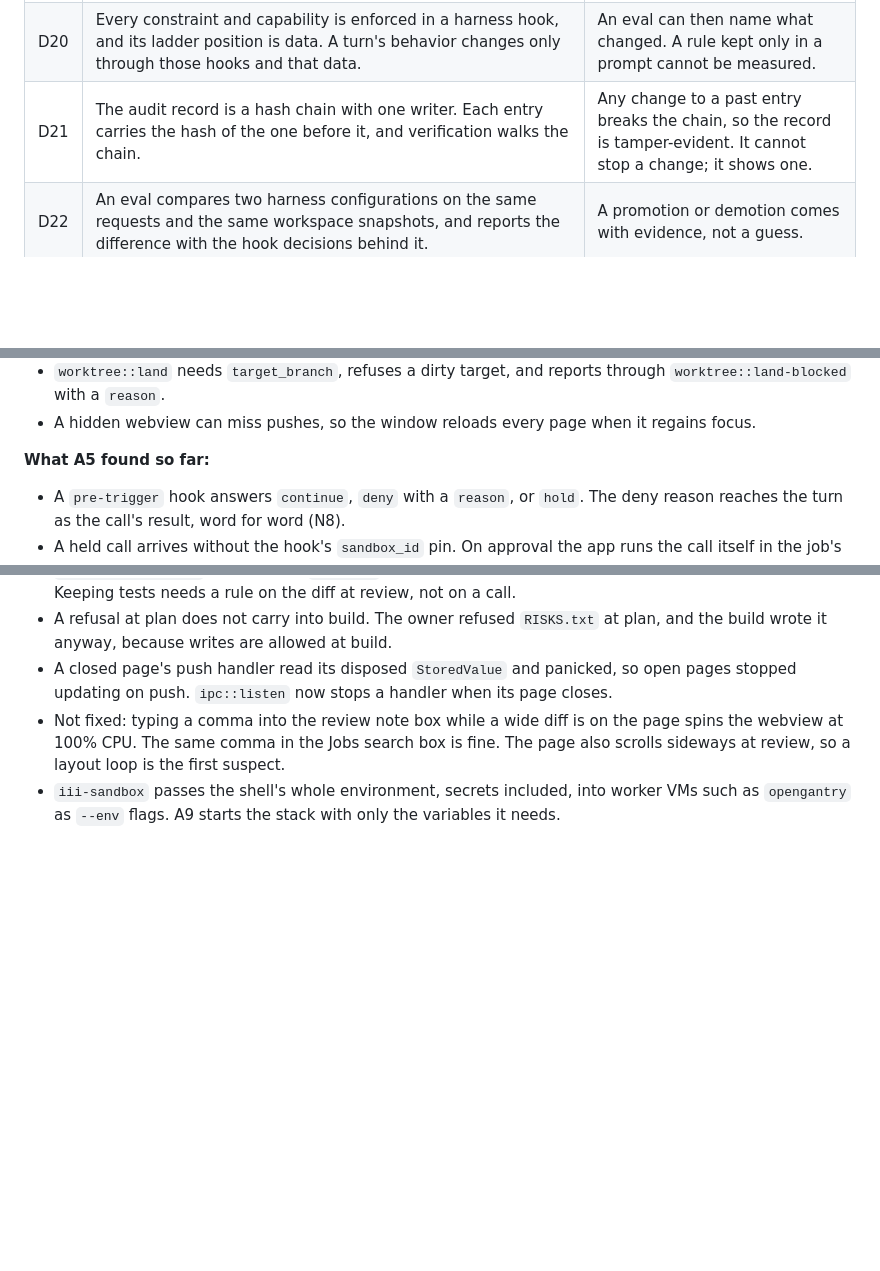
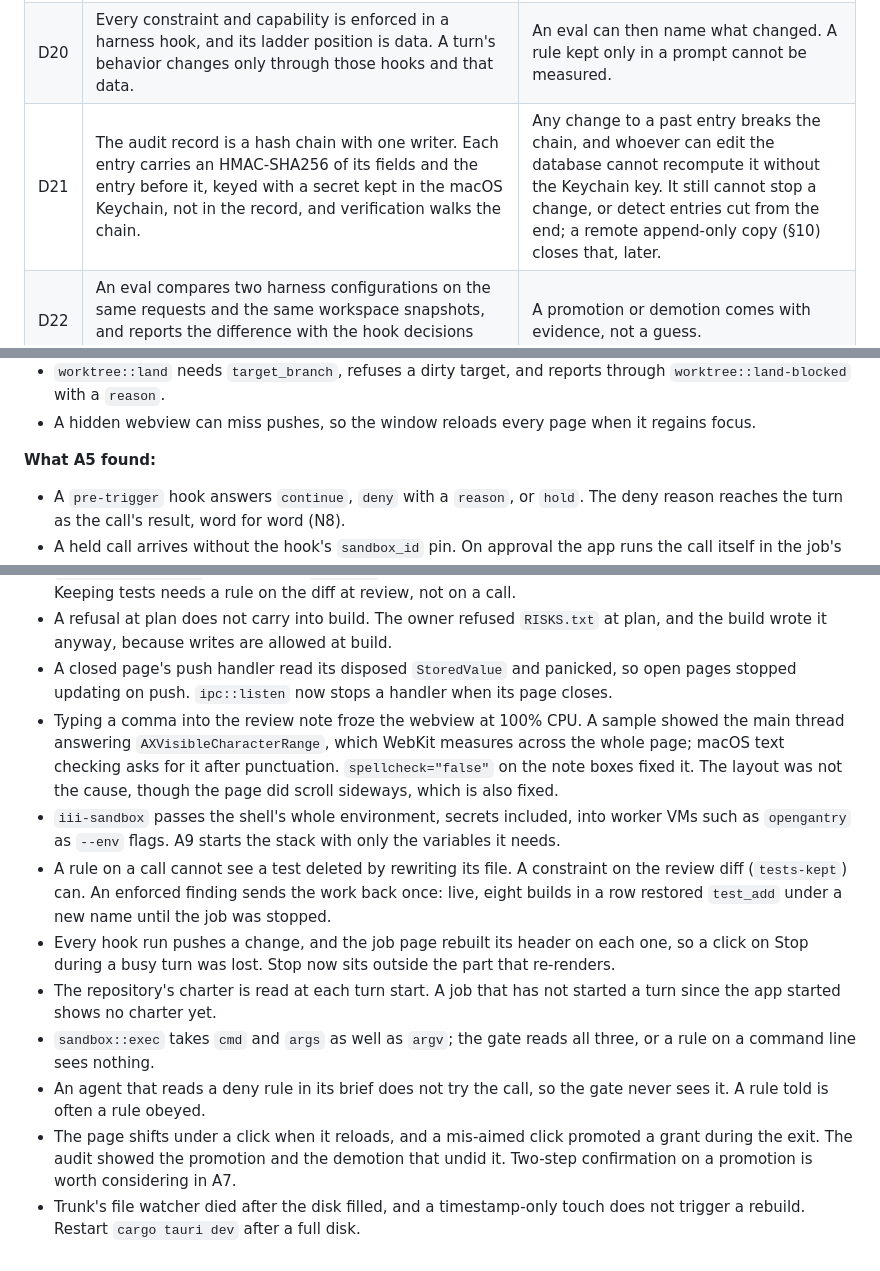
Before and after one commit to tacoda/bastion, a Markdown page: PLAN.md, 3 parts joined by grey strips. Rendered like a GitHub page; blank space fills up the shorter version.

Commit message:
Close A5: the second live exit, the keyed chain in D21, and findings
Entire-Checkpoint: 01M69CKZXDJP4M0679TA5EM3RA

```diff
--- a/PLAN.md
+++ b/PLAN.md
@@ -113,7 +113,7 @@ code inside Bastion is the diff a job proposes.
 | D18 | All factory logic lives in the app, in `crates/bastion-core`, apart from the view and from iii (§6.1). The core takes an event and the current state, and returns the new state and a list of effects. It does no I/O, has no `async`, and does not depend on `iii-sdk`, Tauri or Leptos. | The owner's choice. The rules are tested as plain functions, with no engine and no window. |
 | D19 | The seams in §6.2 are the only ways across layers, and Cargo dependencies enforce them. A CI check fails if `bastion-protocol` gains a dependency other than `serde`, if `bastion-core` gains one other than `serde` and `sha2` (for the audit chain, D21), or if `iii-sdk` is imported outside `src-tauri/src/engine/`. | The owner wants clean seams. A seam that only a reviewer guards erodes. |
 | D20 | Every constraint and capability is enforced in a harness hook, and its ladder position is data. A turn's behavior changes only through those hooks and that data. | An eval can then name what changed. A rule kept only in a prompt cannot be measured. |
-| D21 | The audit record is a hash chain with one writer. Each entry carries the hash of the one before it, and verification walks the chain. | Any change to a past entry breaks the chain, so the record is tamper-evident. It cannot stop a change; it shows one. |
+| D21 | The audit record is a hash chain with one writer. Each entry carries an HMAC-SHA256 of its fields and the entry before it, keyed with a secret kept in the macOS Keychain, not in the record, and verification walks the chain. | Any change to a past entry breaks the chain, and whoever can edit the database cannot recompute it without the Keychain key. It still cannot stop a change, or detect entries cut from the end; a remote append-only copy (§10) closes that, later. |
 | D22 | An eval compares two harness configurations on the same requests and the same workspace snapshots, and reports the difference with the hook decisions behind it. | A promotion or demotion comes with evidence, not a guess. |
 | D23 | Forge, tracker, CI, model providers and notifications are adapters behind seams, chosen in Settings. A new product is a new adapter, not a core change. | The owner keeps the tools they already use. |
 
@@ -718,7 +719,7 @@ starts until the owner asks.
 - A hidden webview can miss pushes, so the window reloads every page when it
   regains focus.
 
-**What A5 found so far:**
+**What A5 found:**
 
 - A `pre-trigger` hook answers `continue`, `deny` with a `reason`, or `hold`.
   The deny reason reaches the turn as the call's result, word for word (N8).
@@ -741,10 +742,30 @@ starts until the owner asks.
 - A closed page's push handler read its disposed `StoredValue` and panicked,
   so open pages stopped updating on push. `ipc::listen` now stops a handler
   when its page closes.
-- Not fixed: typing a comma into the review note box while a wide diff is on
-  the page spins the webview at 100% CPU. The same comma in the Jobs search
-  box is fine. The page also scrolls sideways at review, so a layout loop is
-  the first suspect.
+- Typing a comma into the review note froze the webview at 100% CPU. A
+  sample showed the main thread answering `AXVisibleCharacterRange`, which
+  WebKit measures across the whole page; macOS text checking asks for it after
+  punctuation. `spellcheck="false"` on the note boxes fixed it. The layout was
+  not the cause, though the page did scroll sideways, which is also fixed.
 - `iii-sandbox` passes the shell's whole environment, secrets included, into
   worker VMs such as `opengantry` as `--env` flags. A9 starts the stack with
   only the variables it needs.
+- A rule on a call cannot see a test deleted by rewriting its file. A
+  constraint on the review diff (`tests-kept`) can. An enforced finding sends
+  the work back once: live, eight builds in a row restored `test_add` under a
+  new name until the job was stopped.
+- Every hook run pushes a change, and the job page rebuilt its header on each
+  one, so a click on Stop during a busy turn was lost. Stop now sits outside
+  the part that re-renders.
+- The repository's charter is read at each turn start. A job that has not
+  started a turn since the app started shows no charter yet.
+- `sandbox::exec` takes `cmd` and `args` as well as `argv`; the gate reads
+  all three, or a rule on a command line sees nothing.
+- An agent that reads a deny rule in its brief does not try the call, so the
+  gate never sees it. A rule told is often a rule obeyed.
+- The page shifts under a click when it reloads, and a mis-aimed click
+  promoted a grant during the exit. The audit showed the promotion and the
+  demotion that undid it. Two-step confirmation on a promotion is worth
+  considering in A7.
+- Trunk's file watcher died after the disk filled, and a timestamp-only touch
+  does not trigger a rebuild. Restart `cargo tauri dev` after a full disk.
```
Also changed, not shown: other parts of PLAN.md (+3 -2 lines).
